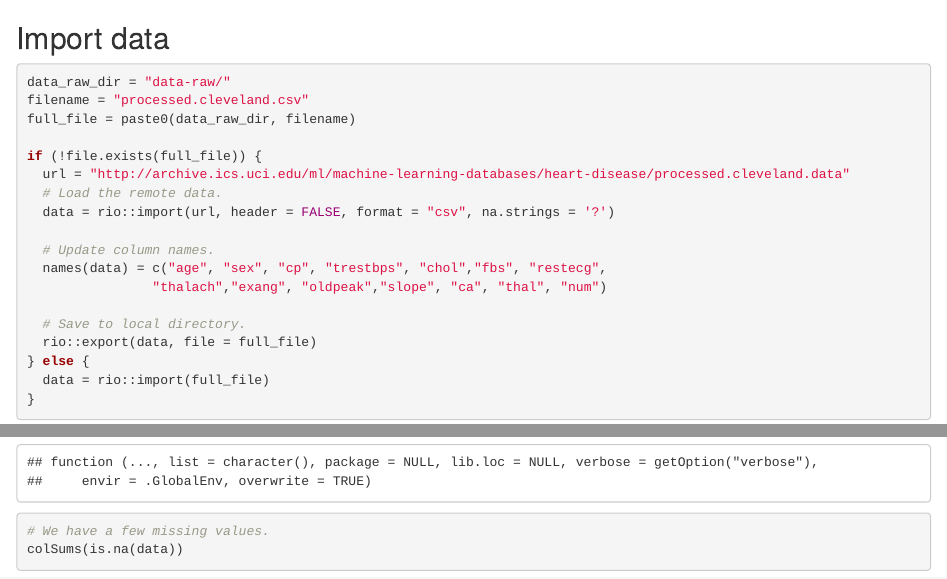
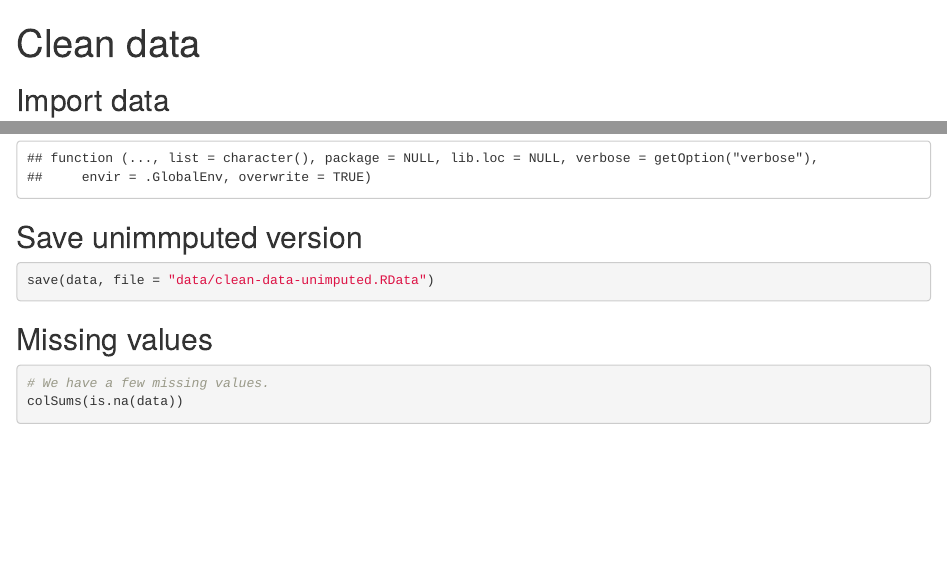
Before and after one commit to dlab-berkeley/Unsupervised-Learning-in-R, an R Markdown document (1-clean-data.Rmd): the page in a window 1100 px wide, from its top, and a second part further down, joined at a grey line. Rendered offline with R 4.5, knitr and Pandoc, with nearby package versions; some code elsewhere in the file could not run offline.

Commit message:
clean-data: save unimputed version

````diff
--- a/1-clean-data.Rmd
+++ b/1-clean-data.Rmd
@@ -1,4 +1,5 @@
 ---
+title: "Clean data"
 output: html_document
 ---
 
@@ -35,6 +36,17 @@ data = ck37r::categoricals_to_factors(data,
               verbose = TRUE)
 
 str(data)
+```
+
+## Save unimmputed version
+
+```{r save_unimputed}
+save(data, file = "data/clean-data-unimputed.RData")
+```
+
+## Missing values
+
+```{r missing_values}
 
 # We have a few missing values.
 colSums(is.na(data))
````
Also changed, not shown: 1-clean-data.Rmd (4 more changed lines).
